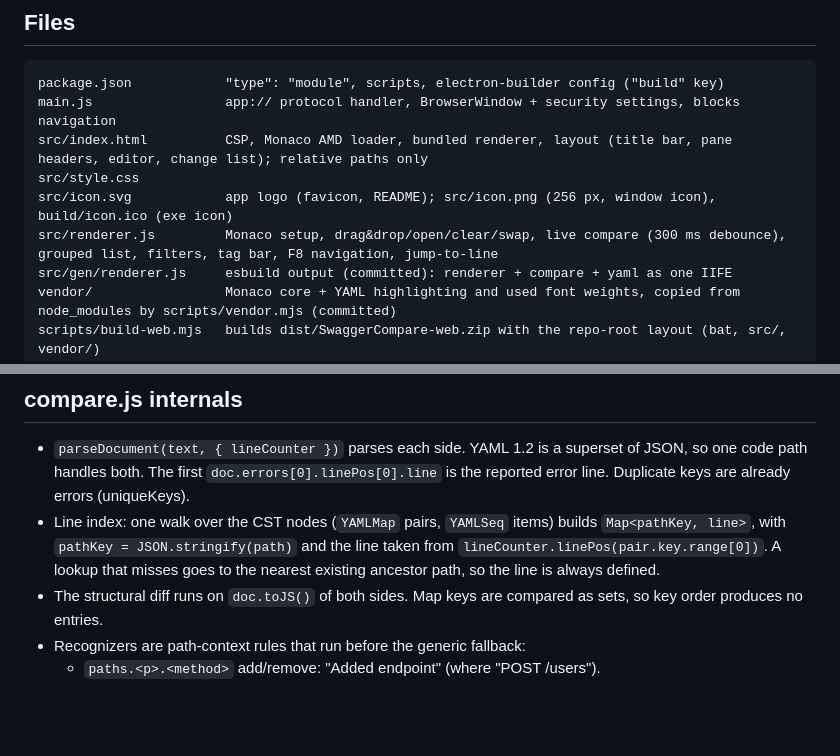
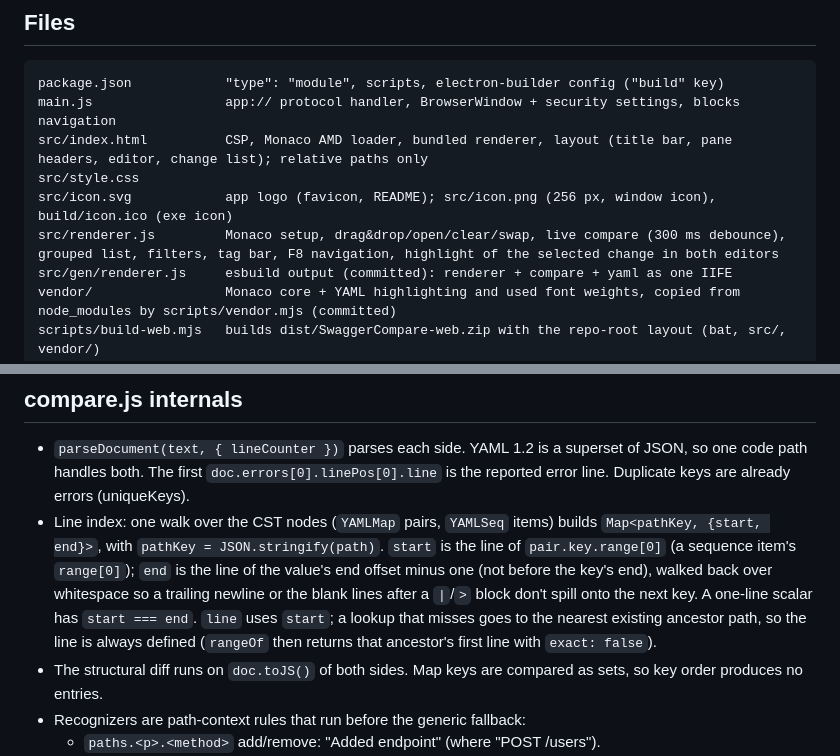
Before and after one commit to malkowicz3-al/SwaggerCompare, a Markdown page: docs/ARCHITECTURE.md, 2 parts joined by grey strips. GitHub-like rendering; blank space fills up the shorter version.

```diff
--- a/docs/ARCHITECTURE.md
+++ b/docs/ARCHITECTURE.md
@@ -10,7 +10,7 @@ main.js                 app:// protocol handler, BrowserWindow + security settin
 src/index.html          CSP, Monaco AMD loader, bundled renderer, layout (title bar, pane headers, editor, change list); relative paths only
 src/style.css
 src/icon.svg            app logo (favicon, README); src/icon.png (256 px, window icon), build/icon.ico (exe icon)
-src/renderer.js         Monaco setup, drag&drop/open/clear/swap, live compare (300 ms debounce), grouped list, filters, tag bar, F8 navigation, jump-to-line
+src/renderer.js         Monaco setup, drag&drop/open/clear/swap, live compare (300 ms debounce), grouped list, filters, tag bar, F8 navigation, highlight of the selected change in both editors
 src/gen/renderer.js     esbuild output (committed): renderer + compare + yaml as one IIFE
 vendor/                 Monaco core + YAML highlighting and used font weights, copied from node_modules by scripts/vendor.mjs (committed)
 scripts/build-web.mjs   builds dist/SwaggerCompare-web.zip with the repo-root layout (bat, src/, vendor/)
@@ -38,7 +38,7 @@ test/fixtures/          swagger2-old.yaml, swagger2-new.yaml, openapi3-old.yaml,
 ## compare.js internals
 
 - `parseDocument(text, { lineCounter })` parses each side. YAML 1.2 is a superset of JSON, so one code path handles both. The first `doc.errors[0].linePos[0].line` is the reported error line. Duplicate keys are already errors (uniqueKeys).
-- Line index: one walk over the CST nodes (`YAMLMap` pairs, `YAMLSeq` items) builds `Map<pathKey, line>`, with `pathKey = JSON.stringify(path)` and the line taken from `lineCounter.linePos(pair.key.range[0])`. A lookup that misses goes to the nearest existing ancestor path, so the line is always defined.
+- Line index: one walk over the CST nodes (`YAMLMap` pairs, `YAMLSeq` items) builds `Map<pathKey, {start, end}>`, with `pathKey = JSON.stringify(path)`. `start` is the line of `pair.key.range[0]` (a sequence item's `range[0]`); `end` is the line of the value's end offset minus one (not before the key's end), walked back over whitespace so a trailing newline or the blank lines after a `|`/`>` block don't spill onto the next key. A one-line scalar has `start === end`. `line` uses `start`; a lookup that misses goes to the nearest existing ancestor path, so the line is always defined (`rangeOf` then returns that ancestor's first line with `exact: false`).
 - The structural diff runs on `doc.toJS()` of both sides. Map keys are compared as sets, so key order produces no entries.
 - Recognizers are path-context rules that run before the generic fallback:
   - `paths.<p>.<method>` add/remove: "Added endpoint" (where "POST /users").
```
Also changed, not shown: other parts of docs/ARCHITECTURE.md (+2 -2 lines), README.md (+2 -2 lines), docs/images/screenshot.png, 8 other files.
